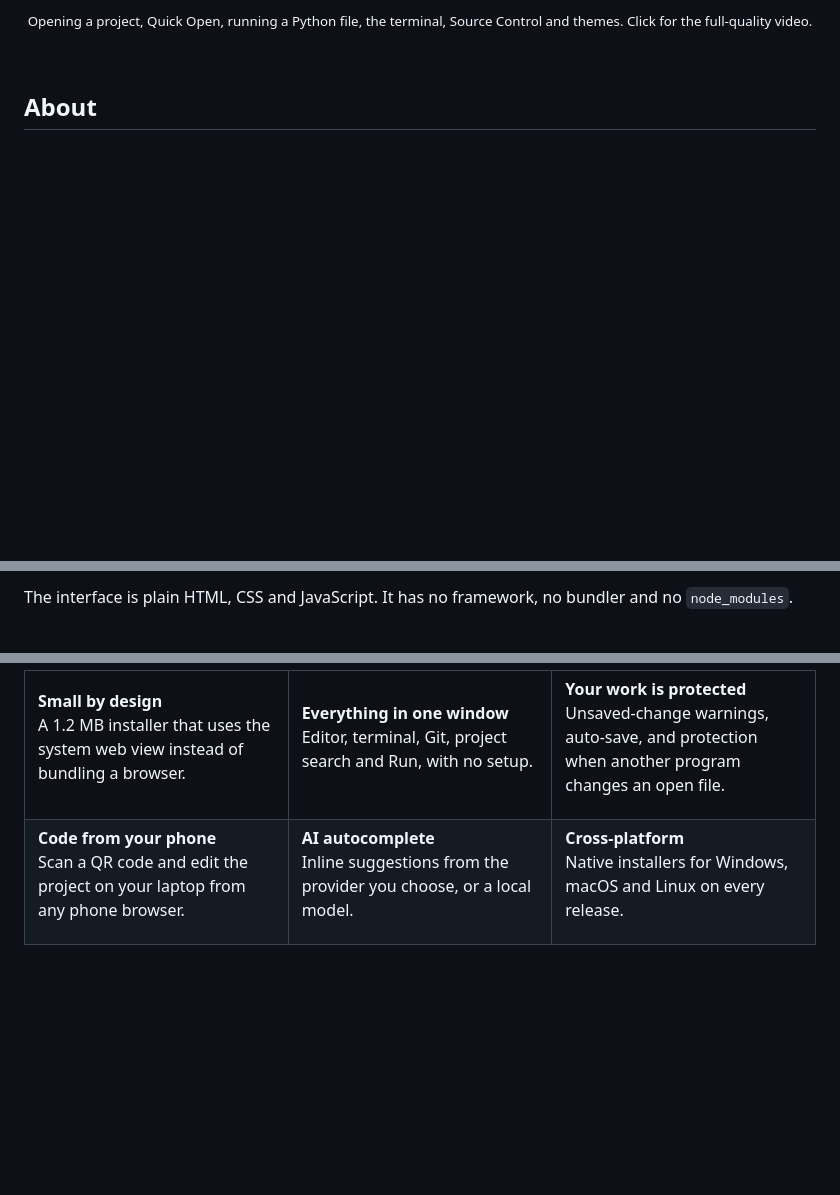
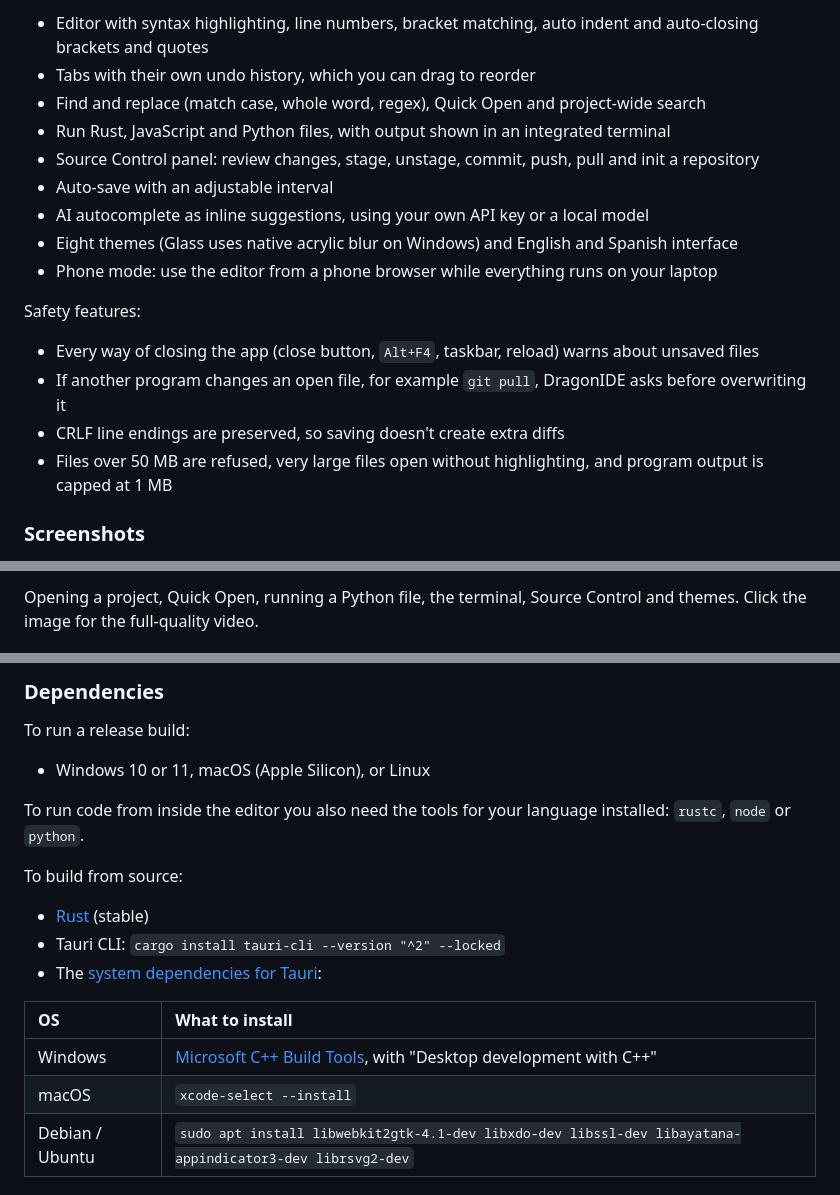
Before and after one commit to cyberworrier8088/DragonIDE, a Markdown page: README.md, 3 parts joined by grey strips. Drawn GitHub-style; blank space fills up the shorter version.

```diff
--- a/README.md
+++ b/README.md
@@ -26,9 +15,20 @@
 
-<sub>Opening a project, Quick Open, running a Python file, the terminal, Source Control and themes. Click for the full-quality video.</sub>
+* Editor with syntax highlighting, line numbers, bracket matching, auto indent and auto-closing brackets and quotes
+* Tabs with their own undo history, which you can drag to reorder
+* Find and replace (match case, whole word, regex), Quick Open and project-wide search
+* Run Rust, JavaScript and Python files, with output shown in an integrated terminal
+* Source Control panel: review changes, stage, unstage, commit, push, pull and init a repository
+* Auto-save with an adjustable interval
+* AI autocomplete as inline suggestions, using your own API key or a local model
+* Eight themes (Glass uses native acrylic blur on Windows) and English and Spanish interface
+* Phone mode: use the editor from a phone browser while everything runs on your laptop
 
-</div>
+Safety features:
 
-<br>
+* Every way of closing the app (close button, `Alt+F4`, taskbar, reload) warns about unsaved files
+* If another program changes an open file, for example `git pull`, DragonIDE asks before overwriting it
+* CRLF line endings are preserved, so saving doesn't create extra diffs
+* Files over 50 MB are refused, very large files open without highlighting, and program output is capped at 1 MB
 
-## About
+### Screenshots
 
@@ -36,3 +36,3 @@ DragonIDE is a desktop code editor built as a [Tauri 2](https://tauri.app) app.
 
-The interface is plain HTML, CSS and JavaScript. It has no framework, no bundler and no `node_modules`.
+Opening a project, Quick Open, running a Python file, the terminal, Source Control and themes. Click the image for the full-quality video.
 
@@ -42,24 +40,21 @@ The interface is plain HTML, CSS and JavaScript. It has no framework, no bundler
 
-**Small by design**<br>
-A 1.2 MB installer that uses the system web view instead of bundling a browser.
+### Dependencies
 
-</td>
-<td width="33%" valign="top">
+To run a release build:
 
-**Everything in one window**<br>
-Editor, terminal, Git, project search and Run, with no setup.
+* Windows 10 or 11, macOS (Apple Silicon), or Linux
 
-</td>
-<td width="33%" valign="top">
+To run code from inside the editor you also need the tools for your language installed: `rustc`, `node` or `python`.
 
-**Your work is protected**<br>
-Unsaved-change warnings, auto-save, and protection when another program changes an open file.
+To build from source:
 
-</td>
-</tr>
-<tr>
-<td valign="top">
+* [Rust](https://rustup.rs) (stable)
+* Tauri CLI: `cargo install tauri-cli --version "^2" --locked`
+* The [system dependencies for Tauri](https://tauri.app/start/prerequisites/):
 
-**Code from your phone**<br>
-Scan a QR code and edit the project on your laptop from any phone browser.
+| OS | What to install |
+|:--|:--|
+| Windows | [Microsoft C++ Build Tools](https://visualstudio.microsoft.com/visual-cpp-build-tools/), with "Desktop development with C++" |
+| macOS | `xcode-select --install` |
+| Debian / Ubuntu | `sudo apt install libwebkit2gtk-4.1-dev libxdo-dev libssl-dev libayatana-appindicator3-dev librsvg2-dev` |
 
```
Also changed, not shown: other parts of README.md (+50 -112 lines).
